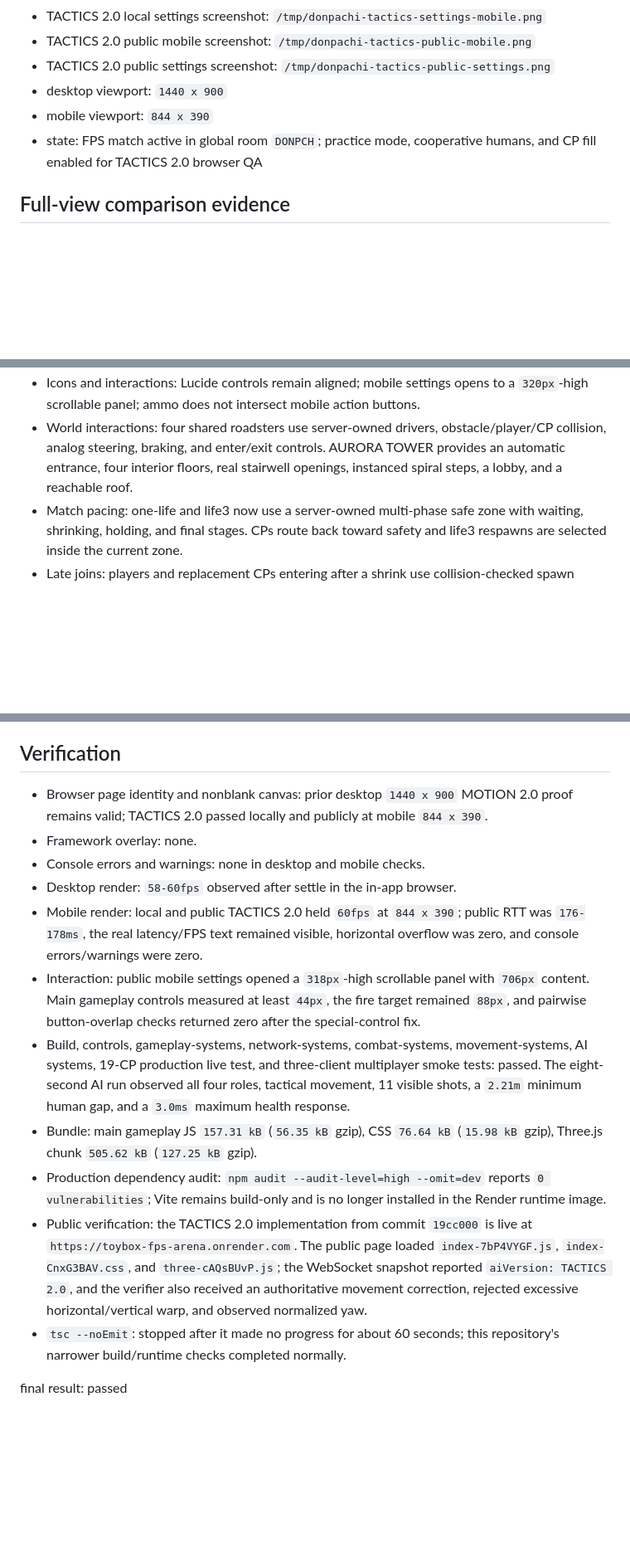
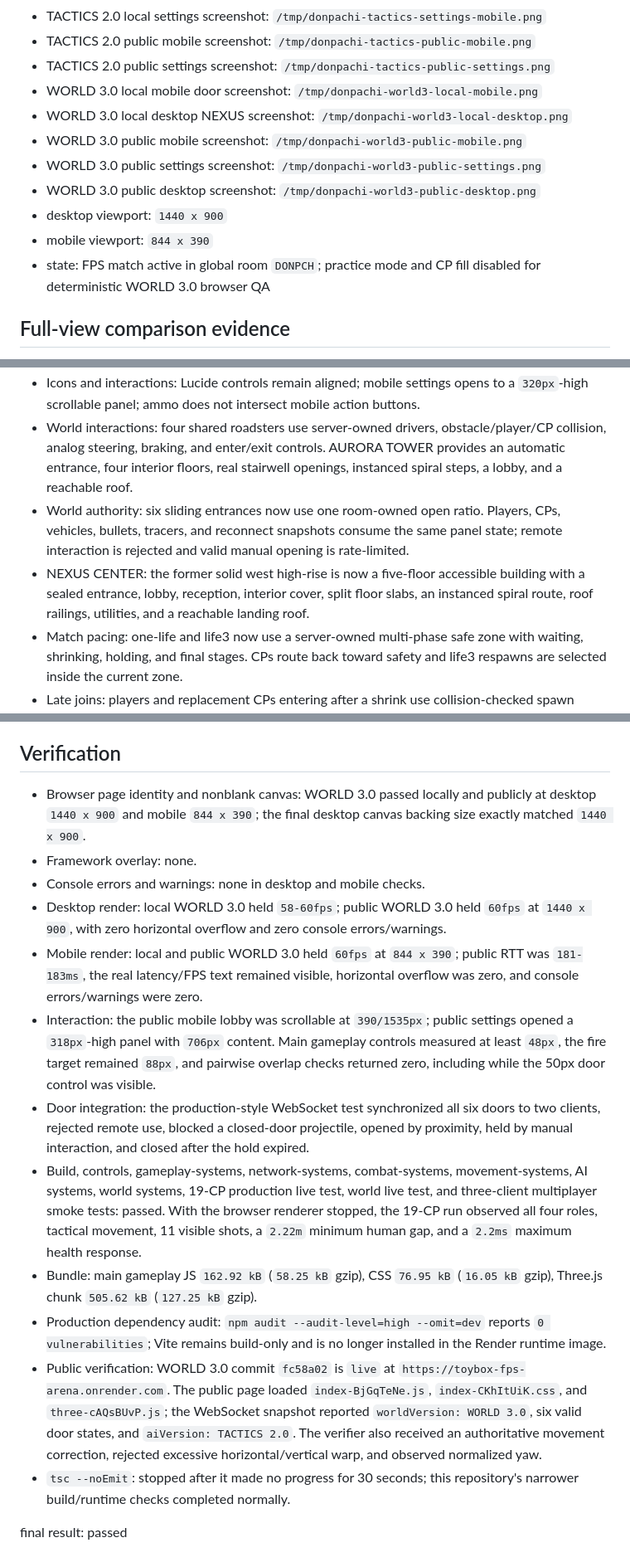
Before and after one commit to ykm6r6j8jn-dot/toybox-fps-arena, a Markdown page: design-qa.md, 3 parts joined by grey strips. Shown at 83% size. Drawn GitHub-style; blank space fills up the shorter version.

Commit message:
Record public WORLD 3.0 QA

```diff
--- a/design-qa.md
+++ b/design-qa.md
@@ -22,9 +22,14 @@
 - TACTICS 2.0 local settings screenshot: `/tmp/donpachi-tactics-settings-mobile.png`
 - TACTICS 2.0 public mobile screenshot: `/tmp/donpachi-tactics-public-mobile.png`
 - TACTICS 2.0 public settings screenshot: `/tmp/donpachi-tactics-public-settings.png`
+- WORLD 3.0 local mobile door screenshot: `/tmp/donpachi-world3-local-mobile.png`
+- WORLD 3.0 local desktop NEXUS screenshot: `/tmp/donpachi-world3-local-desktop.png`
+- WORLD 3.0 public mobile screenshot: `/tmp/donpachi-world3-public-mobile.png`
+- WORLD 3.0 public settings screenshot: `/tmp/donpachi-world3-public-settings.png`
+- WORLD 3.0 public desktop screenshot: `/tmp/donpachi-world3-public-desktop.png`
 - desktop viewport: `1440 x 900`
 - mobile viewport: `844 x 390`
-- state: FPS match active in global room `DONPCH`; practice mode, cooperative humans, and CP fill enabled for TACTICS 2.0 browser QA
+- state: FPS match active in global room `DONPCH`; practice mode and CP fill disabled for deterministic WORLD 3.0 browser QA
 
 ## Full-view comparison evidence
 
@@ -43,6 +48,8 @@ Separate focused crops were not needed because the native `1440 x 900` capture k
 - Copy and content: room, invite, score, health, ammo, settings, and ready labels remain functional. `200 HP`, one-life mode, global room `DONPCH`, and the collapsed 20-player list are intentional product requirements that supersede reference mock data.
 - Icons and interactions: Lucide controls remain aligned; mobile settings opens to a `320px`-high scrollable panel; ammo does not intersect mobile action buttons.
 - World interactions: four shared roadsters use server-owned drivers, obstacle/player/CP collision, analog steering, braking, and enter/exit controls. AURORA TOWER provides an automatic entrance, four interior floors, real stairwell openings, instanced spiral steps, a lobby, and a reachable roof.
+- World authority: six sliding entrances now use one room-owned open ratio. Players, CPs, vehicles, bullets, tracers, and reconnect snapshots consume the same panel state; remote interaction is rejected and valid manual opening is rate-limited.
+- NEXUS CENTER: the former solid west high-rise is now a five-floor accessible building with a sealed entrance, lobby, reception, interior cover, split floor slabs, an instanced spiral route, roof railings, utilities, and a reachable landing roof.
 - Match pacing: one-life and life3 now use a server-owned multi-phase safe zone with waiting, shrinking, holding, and final stages. CPs route back toward safety and life3 respawns are selected inside the current zone.
 - Late joins: players and replacement CPs entering after a shrink use collision-checked spawn points inside the active safe zone. Initial human spawns remain unchanged, while every CP spawn is checked against walls, vehicles, humans, and previously placed CPs.
 - Team play: desktop `P`/middle-click and the smartphone pin control create short-lived server-filtered markers that are delivered only to teammates and also appear on the minimap.
@@ -105,16 +117,17 @@ No actionable P0, P1, or P2 findings remain for this pass.
 
 ## Verification
 
-- Browser page identity and nonblank canvas: prior desktop `1440 x 900` MOTION 2.0 proof remains valid; TACTICS 2.0 passed locally and publicly at mobile `844 x 390`.
+- Browser page identity and nonblank canvas: WORLD 3.0 passed locally and publicly at desktop `1440 x 900` and mobile `844 x 390`; the final desktop canvas backing size exactly matched `1440 x 900`.
 - Framework overlay: none.
 - Console errors and warnings: none in desktop and mobile checks.
-- Desktop render: `58-60fps` observed after settle in the in-app browser.
-- Mobile render: local and public TACTICS 2.0 held `60fps` at `844 x 390`; public RTT was `176-178ms`, the real latency/FPS text remained visible, horizontal overflow was zero, and console errors/warnings were zero.
-- Interaction: public mobile settings opened a `318px`-high scrollable panel with `706px` content. Main gameplay controls measured at least `44px`, the fire target remained `88px`, and pairwise button-overlap checks returned zero after the special-control fix.
-- Build, controls, gameplay-systems, network-systems, combat-systems, movement-systems, AI systems, 19-CP production live test, and three-client multiplayer smoke tests: passed. The eight-second AI run observed all four roles, tactical movement, 11 visible shots, a `2.21m` minimum human gap, and a `3.0ms` maximum health response.
-- Bundle: main gameplay JS `157.31 kB` (`56.35 kB` gzip), CSS `76.64 kB` (`15.98 kB` gzip), Three.js chunk `505.62 kB` (`127.25 kB` gzip).
+- Desktop render: local WORLD 3.0 held `58-60fps`; public WORLD 3.0 held `60fps` at `1440 x 900`, with zero horizontal overflow and zero console errors/warnings.
+- Mobile render: local and public WORLD 3.0 held `60fps` at `844 x 390`; public RTT was `181-183ms`, the real latency/FPS text remained visible, horizontal overflow was zero, and console errors/warnings were zero.
+- Interaction: the public mobile lobby was scrollable at `390/1535px`; public settings opened a `318px`-high panel with `706px` content. Main gameplay controls measured at least `48px`, the fire target remained `88px`, and pairwise overlap checks returned zero, including while the 50px door control was visible.
+- Door integration: the production-style WebSocket test synchronized all six doors to two clients, rejected remote use, blocked a closed-door projectile, opened by proximity, held by manual interaction, and closed after the hold expired.
+- Build, controls, gameplay-systems, network-systems, combat-systems, movement-systems, AI systems, world systems, 19-CP production live test, world live test, and three-client multiplayer smoke tests: passed. With the browser renderer stopped, the 19-CP run observed all four roles, tactical movement, 11 visible shots, a `2.22m` minimum human gap, and a `2.2ms` maximum health response.
+- Bundle: main gameplay JS `162.92 kB` (`58.25 kB` gzip), CSS `76.95 kB` (`16.05 kB` gzip), Three.js chunk `505.62 kB` (`127.25 kB` gzip).
 - Production dependency audit: `npm audit --audit-level=high --omit=dev` reports `0 vulnerabilities`; Vite remains build-only and is no longer installed in the Render runtime image.
-- Public verification: the TACTICS 2.0 implementation from commit `19cc000` is live at `https://toybox-fps-arena.onrender.com`. The public page loaded `index-7bP4VYGF.js`, `index-CnxG3BAV.css`, and `three-cAQsBUvP.js`; the WebSocket snapshot reported `aiVersion: TACTICS 2.0`, and the verifier also received an authoritative movement correction, rejected excessive horizontal/vertical warp, and observed normalized yaw.
-- `tsc --noEmit`: stopped after it made no progress for about 60 seconds; this repository's narrower build/runtime checks completed normally.
+- Public verification: WORLD 3.0 commit `fc58a02` is `live` at `https://toybox-fps-arena.onrender.com`. The public page loaded `index-BjGqTeNe.js`, `index-CKhItUiK.css`, and `three-cAQsBUvP.js`; the WebSocket snapshot reported `worldVersion: WORLD 3.0`, six valid door states, and `aiVersion: TACTICS 2.0`. The verifier also received an authoritative movement correction, rejected excessive horizontal/vertical warp, and observed normalized yaw.
+- `tsc --noEmit`: stopped after it made no progress for 30 seconds; this repository's narrower build/runtime checks completed normally.
 
 final result: passed
```
Also changed, not shown: other parts of design-qa.md (+5 -0 lines).
